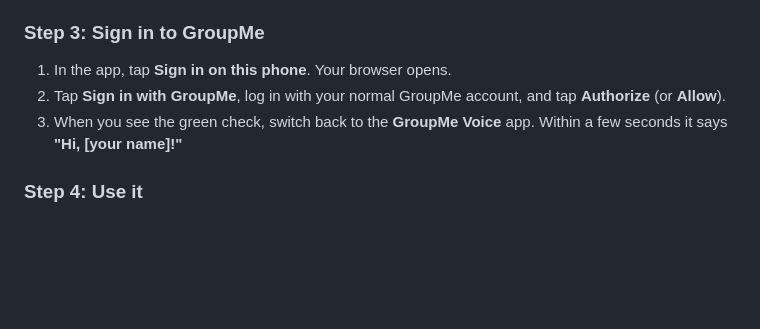
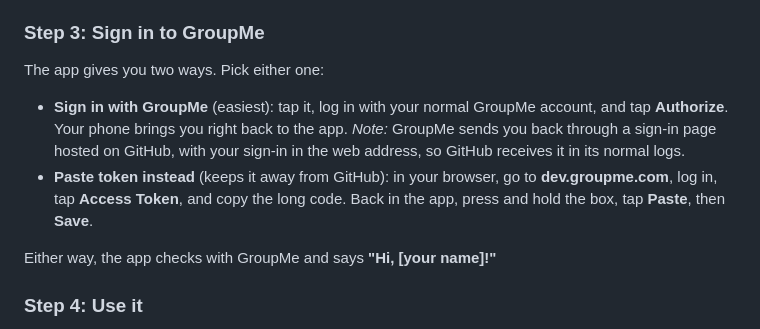
Before and after one commit to peterchabs/groupme-voice-android, a Markdown page: README.md, the part around one of its changes. GitHub-like rendering; blank space fills up the shorter version.

```diff
--- a/README.md
+++ b/README.md
@@ -301,11 +310,17 @@ The same app, for your phone. Free, and no computer needed.
 
 ### Step 3: Sign in to GroupMe
 
-1. In the app, tap **Sign in on this phone**. Your browser opens.
-2. Tap **Sign in with GroupMe**, log in with your normal GroupMe account, and tap
-   **Authorize** (or **Allow**).
-3. When you see the green check, switch back to the **GroupMe Voice** app.
-   Within a few seconds it says **"Hi, [your name]!"**
+The app gives you two ways. Pick either one:
+
+- **Sign in with GroupMe** (easiest): tap it, log in with your normal GroupMe
+  account, and tap **Authorize**. Your phone brings you right back to the app.
+  *Note:* GroupMe sends you back through a sign-in page hosted on GitHub, with
+  your sign-in in the web address, so GitHub receives it in its normal logs.
+- **Paste token instead** (keeps it away from GitHub): in your browser, go to
+  **dev.groupme.com**, log in, tap **Access Token**, and copy the long code.
+  Back in the app, press and hold the box, tap **Paste**, then **Save**.
+
+Either way, the app checks with GroupMe and says **"Hi, [your name]!"**
 
 ### Step 4: Use it
 
```
Also changed, not shown: other parts of README.md (+41 -18 lines), docs/images/phone-countdown.png (added), docs/images/phone-listening.png (added), docs/images/phone-screens.png (added), docs/images/phone-sent.png (added), docs/images/phone-sign-in.png (added), 9 other files.
